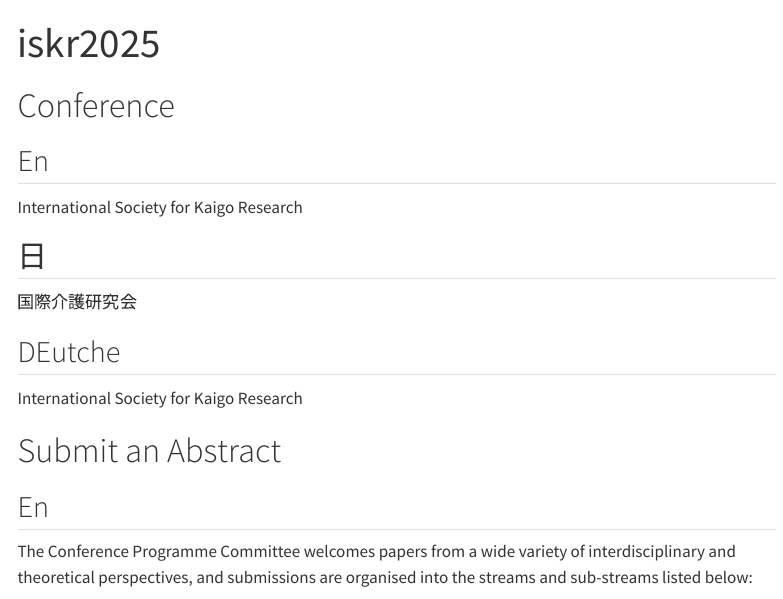
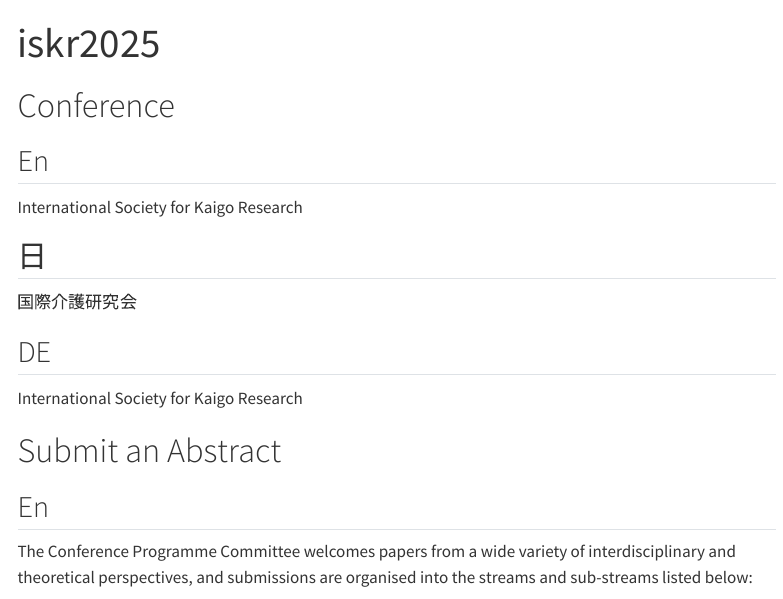
Before and after one commit to intl-society-for-kaigo-research/iskr2025, a Quarto document (index.qmd): the page in a window 1100 px wide, from its top. Rendered offline with R 4.5, knitr and Pandoc in place of Quarto, with nearby package versions; menus at the side of the page are left out.

Commit message:
追加DE

```diff
--- a/index.qmd
+++ b/index.qmd
@@ -13,7 +13,7 @@ International Society for Kaigo Research
 
 国際介護研究会
 
-## DEutche
+## DE
 
 International Society for Kaigo Research
 
```
